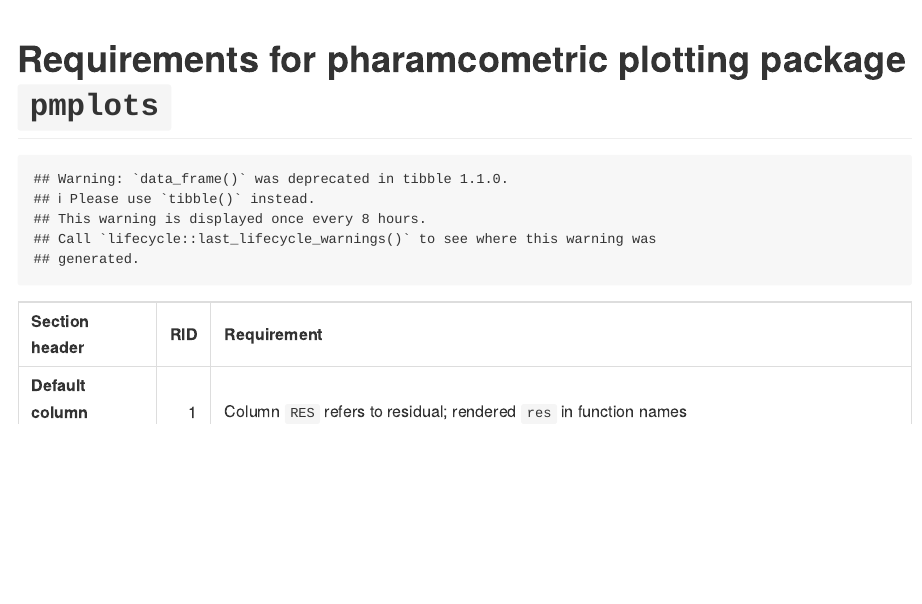
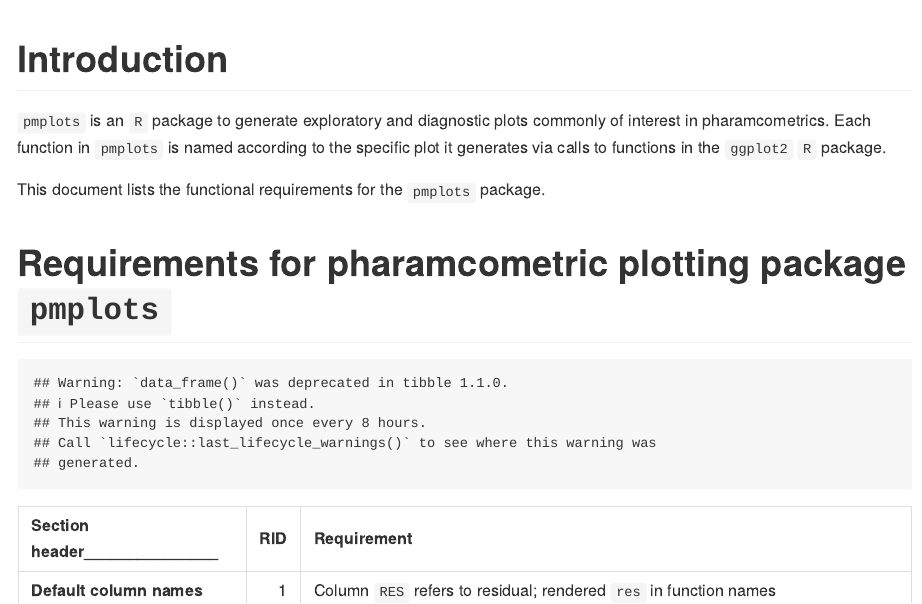
Before and after one commit to metrumresearchgroup/pmplots, an R Markdown document (inst/docs/requirements.Rmd): the page in a window 1100 px wide, from its top. Rendered offline with R 4.5, knitr and Pandoc, with nearby package versions.

Commit message:
table reformat

````diff
--- a/inst/docs/requirements.Rmd
+++ b/inst/docs/requirements.Rmd
@@ -2,6 +2,15 @@
 title: ""
 output: github_document
 ---
+
+# Introduction
+
+`pmplots` is an `R` package to generate exploratory and diagnostic
+plots commonly of interest in pharamcometrics.  Each function in `pmplots`
+is named according to the specific plot it generates via calls to functions
+in the `ggplot2` `R` package.
+
+This document lists the functional requirements for the `pmplots` package.
 
 # Requirements for pharamcometric plotting package `pmplots`
 ```{r,echo = FALSE, message = FALSE}
@@ -30,7 +39,7 @@
 
 x <- mutate(x, Section = paste0("__", Section, "__"))
 x <- mutate(x, Section = if_else(duplicated(Section), "", Section))
-x <- rename(x,`Section header` = Section)
+x <- rename(x,`Section header_______________` = Section)
 ```
 
 ```{r, echo  = FALSE}
````
Also changed, not shown: R/cont.R (+0 -6 lines), inst/docs/requirements.md, inst/docs/spec.yml, 3 other files.
